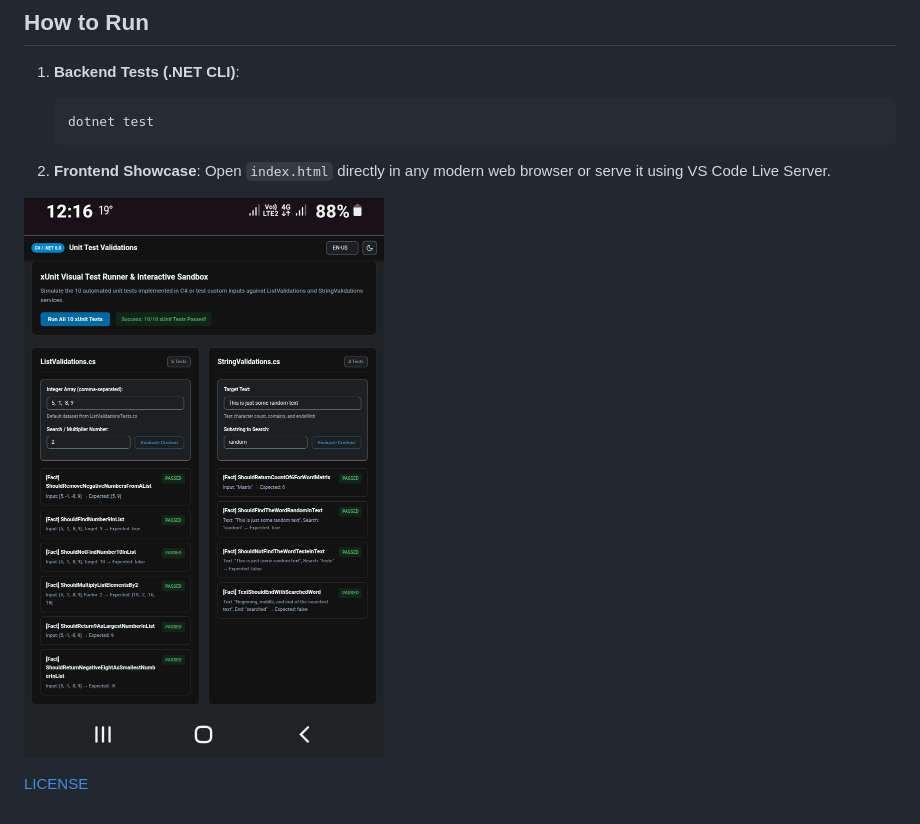
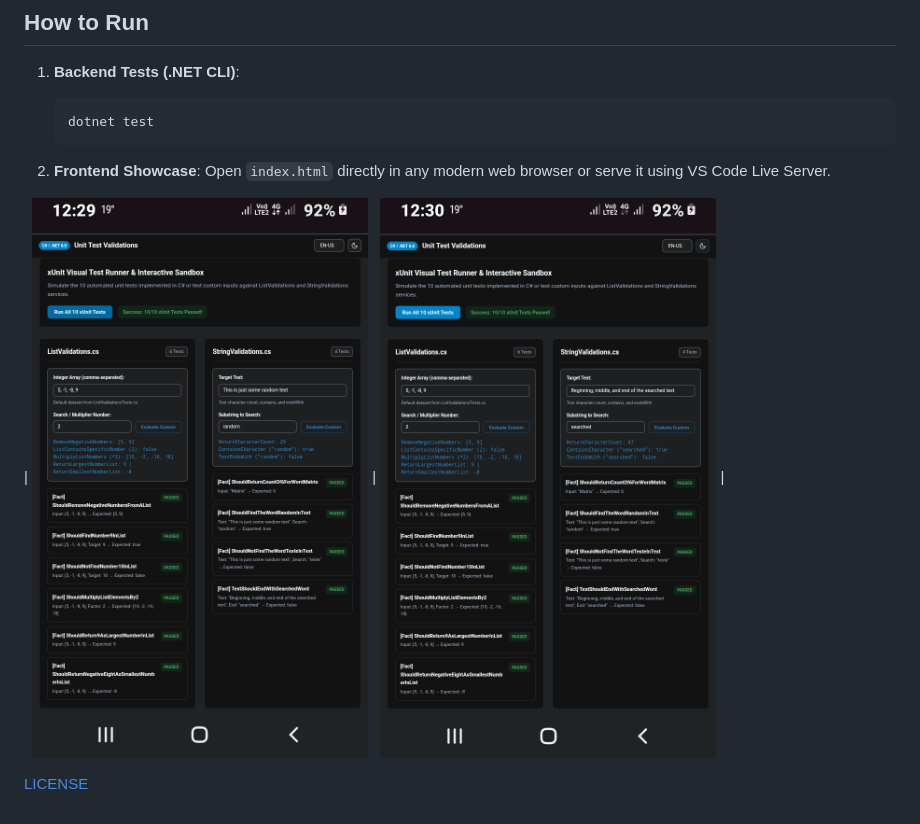
Before and after one commit to njtsb1/Implementing_Unit_Test_Validations_CSharp, a Markdown page: docs/README.md, the part around the change. Drawn GitHub-style; pictures changed too: docs/assets/Screenshot_web_demo.png, docs/assets/Screenshot_web_demo_I.png (added).

Commit message:
insert a screenshot of the web demo

```diff
--- a/docs/README.md
+++ b/docs/README.md
@@ -33,6 +33,6 @@ This project combines a robust **C# / .NET 6.0** backend tested with **xUnit** a
 2. **Frontend Showcase**:
    Open `index.html` directly in any modern web browser or serve it using VS Code Live Server.
 
-![Screenshot web demo](assets/Screenshot_web_demo.png)
+| ![Screenshot web demo](assets/Screenshot_web_demo_I.png) | ![Screenshot web demo I](assets/Screenshot_web_demo.png) |
 
 [LICENSE](./LICENSE)
```
